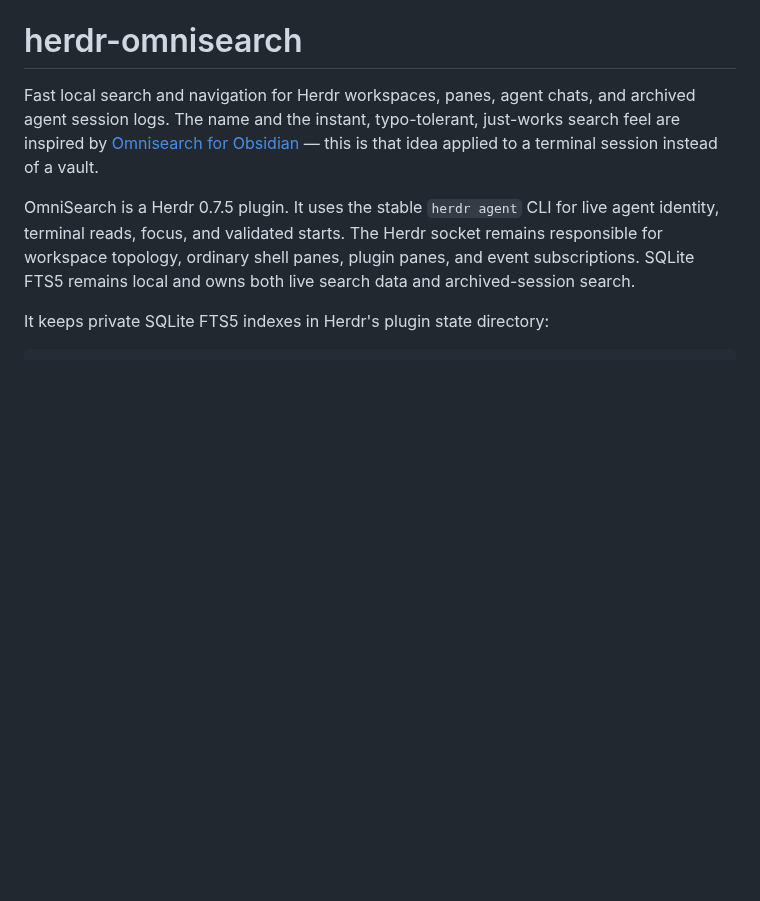
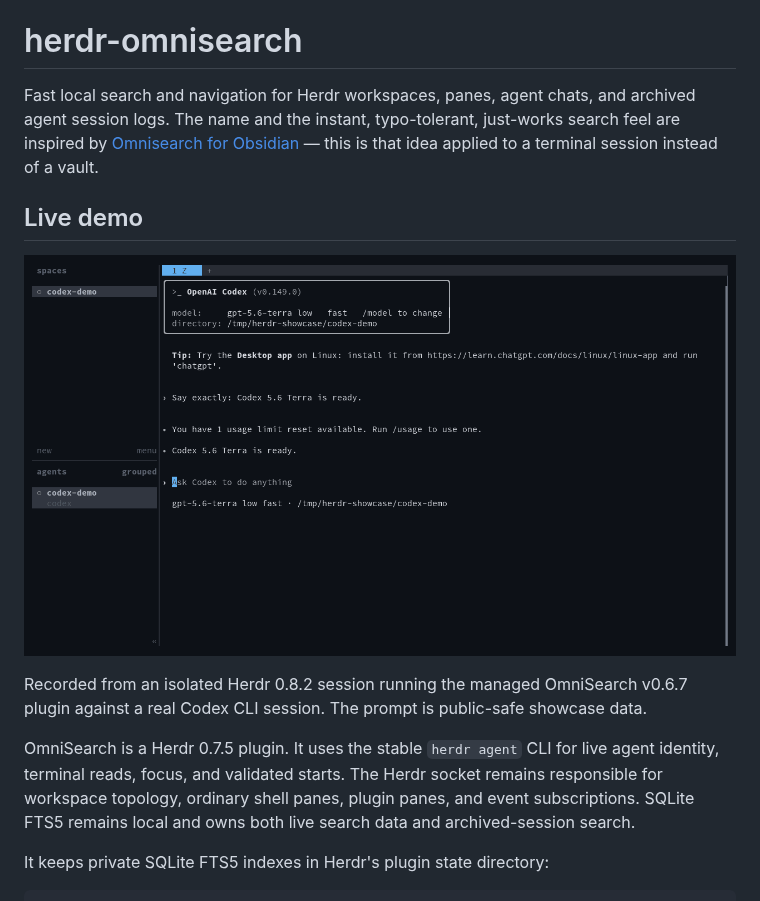
Before and after one commit to dmnkf/herdr-omnisearch, a Markdown page: README.md, the part around the change. Drawn GitHub-style; pictures changed too: assets/herdr-omnisearch-live.gif (added); blank space fills up the shorter version.

Commit message:
Add live OmniSearch recording

```diff
--- a/README.md
+++ b/README.md
@@ -5,6 +5,14 @@ archived agent session logs. The name and the instant, typo-tolerant,
 just-works search feel are inspired by
 [Omnisearch for Obsidian](https://github.com/scambier/obsidian-omnisearch) —
 this is that idea applied to a terminal session instead of a vault.
+
+## Live demo
+
+![Herdr OmniSearch live terminal recording](assets/herdr-omnisearch-live.gif)
+
+Recorded from an isolated Herdr 0.8.2 session running the managed OmniSearch
+v0.6.7 plugin against a real Codex CLI session. The prompt is public-safe
+showcase data.
 
 OmniSearch is a Herdr 0.7.5 plugin. It uses the stable `herdr agent` CLI for
 live agent identity, terminal reads, focus, and validated starts. The Herdr
```
